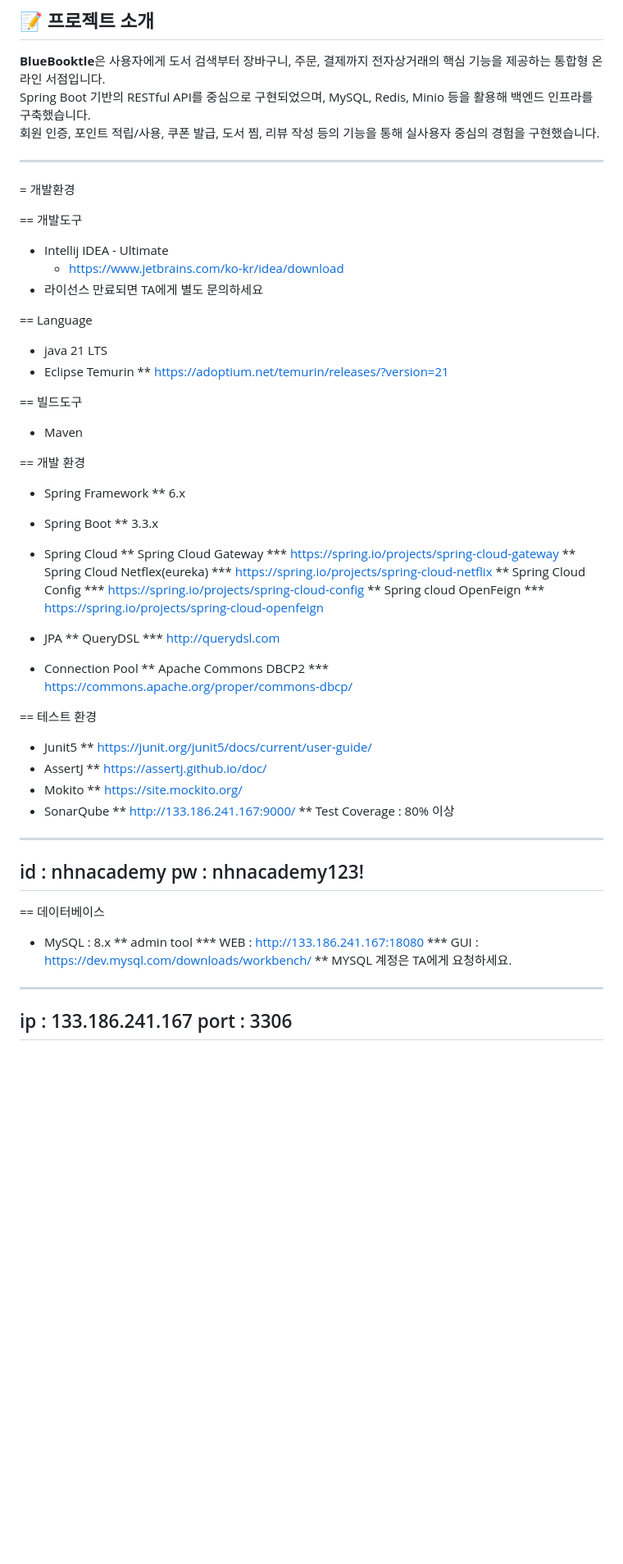
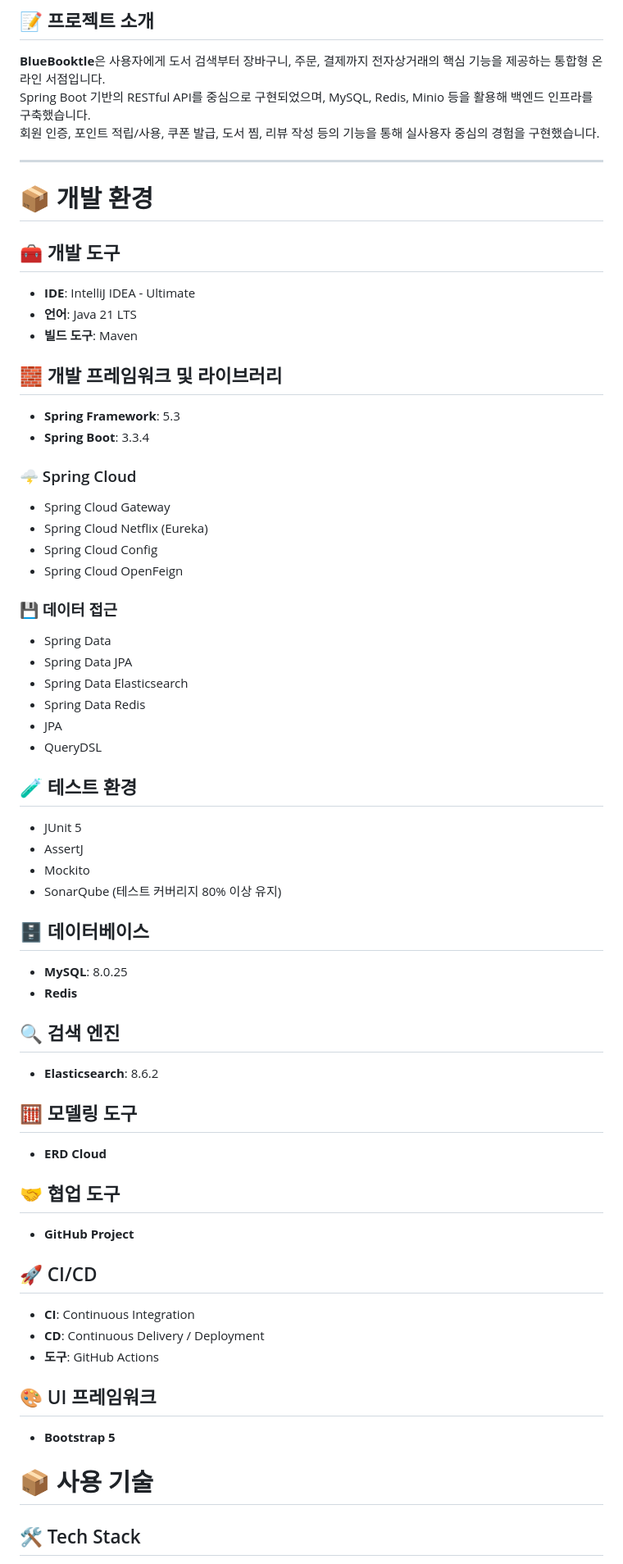
Before and after one commit to nhnacademy-be9-bluebooktle/bluebooktle-shop, a Markdown page: README.MD, the part around one of its changes. Shown at 82% size. Rendered like a GitHub page; blank space fills up the shorter version.

```diff
--- a/README.MD
+++ b/README.MD
@@ -71,72 +71,60 @@ Spring Boot 기반의 RESTful API를 중심으로 구현되었으며, MySQL, Red
 
 ---
 
-= 개발환경
+# 📦 개발 환경
 
-== 개발도구
-* Intellij IDEA - Ultimate
-  * https://www.jetbrains.com/ko-kr/idea/download
-* 라이선스 만료되면 TA에게 별도 문의하세요
+## 🧰 개발 도구
+- **IDE**: IntelliJ IDEA - Ultimate
+- **언어**: Java 21 LTS
+- **빌드 도구**: Maven
 
-== Language
-* java 21 LTS
-* Eclipse Temurin
-** https://adoptium.net/temurin/releases/?version=21
+## 🧱 개발 프레임워크 및 라이브러리
+- **Spring Framework**: 5.3
+- **Spring Boot**: 3.3.4
 
-== 빌드도구
-* Maven
+### 🌩 Spring Cloud
+- Spring Cloud Gateway
+- Spring Cloud Netflix (Eureka)
+- Spring Cloud Config
+- Spring Cloud OpenFeign
 
-== 개발 환경
+### 💾 데이터 접근
+- Spring Data
+- Spring Data JPA
+- Spring Data Elasticsearch
+- Spring Data Redis
+- JPA
+- QueryDSL
 
-* Spring Framework
-** 6.x
-* Spring Boot
-** 3.3.x
-* Spring Cloud
-** Spring Cloud Gateway
-*** https://spring.io/projects/spring-cloud-gateway
-** Spring Cloud Netflex(eureka)
-*** https://spring.io/projects/spring-cloud-netflix
-** Spring Cloud Config
-*** https://spring.io/projects/spring-cloud-config
-** Spring cloud OpenFeign
-*** https://spring.io/projects/spring-cloud-openfeign
+## 🧪 테스트 환경
+- JUnit 5
+- AssertJ
+- Mockito
+- SonarQube (테스트 커버리지 80% 이상 유지)
 
-* JPA
-** QueryDSL
-*** http://querydsl.com
+## 🗄 데이터베이스
+- **MySQL**: 8.0.25
+- **Redis**
 
-* Connection Pool
-** Apache Commons DBCP2
-*** https://commons.apache.org/proper/commons-dbcp/
+## 🔍 검색 엔진
+- **Elasticsearch**: 8.6.2
 
-== 테스트 환경
+## 🧮 모델링 도구
+- **ERD Cloud**
 
-* Junit5
-** https://junit.org/junit5/docs/current/user-guide/
-* AssertJ
-** https://assertj.github.io/doc/
-* Mokito
-** https://site.mockito.org/
-* SonarQube
-** http://133.186.241.167:9000/
-** Test Coverage : 80% 이상
+## 🤝 협업 도구
+- **GitHub Project**
 
-----
-id : nhnacademy
-pw : nhnacademy123!
-----
+## 🚀 CI/CD
+- **CI**: Continuous Integration
+- **CD**: Continuous Delivery / Deployment
+- **도구**: GitHub Actions
+
+## 🎨 UI 프레임워크
+- **Bootstrap 5**
 
 
-== 데이터베이스
-* MySQL : 8.x
-** admin tool
-*** WEB : http://133.186.241.167:18080
-*** GUI : https://dev.mysql.com/downloads/workbench/
-** MYSQL 계정은 TA에게 요청하세요.
+# 📦 사용 기술
 
-----
-ip : 133.186.241.167
-port : 3306
-----
+## 🛠 Tech Stack
 
```
Also changed, not shown: other parts of README.MD (+47 -127 lines).
